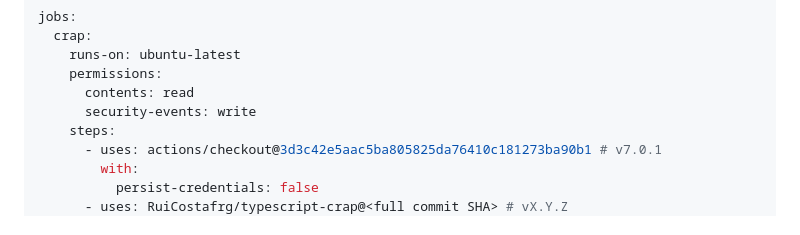
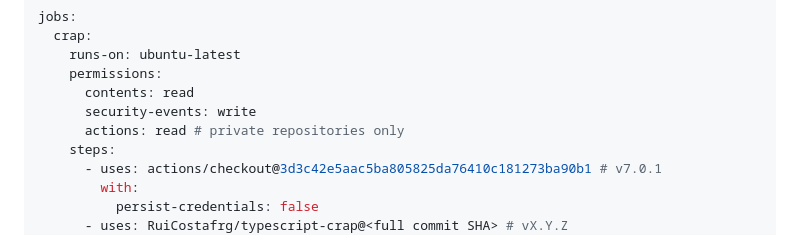
Before and after one commit to RuiCostafrg/typescript-crap, a Markdown page: docs/CI_ADOPTION.md, the part around the change. GitHub-like rendering.

```diff
--- a/docs/CI_ADOPTION.md
+++ b/docs/CI_ADOPTION.md
@@ -196,6 +196,7 @@ jobs:
     permissions:
       contents: read
       security-events: write
+      actions: read # private repositories only
     steps:
       - uses: actions/checkout@3d3c42e5aac5ba805825da76410c181273ba90b1 # v7.0.1
         with:
```
Also changed, not shown: README.md (+3 -2 lines).
